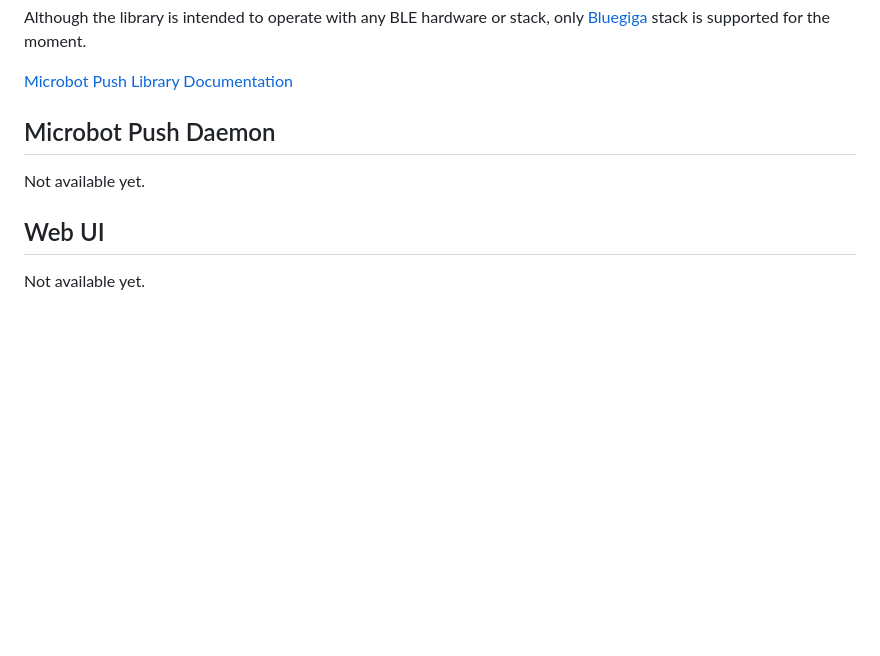
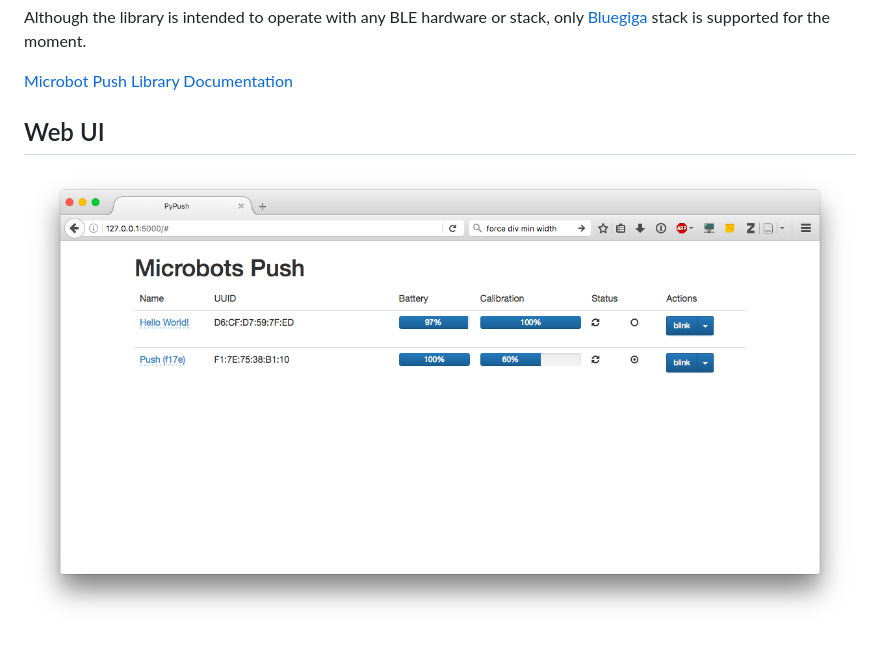
Before and after one commit to VRGhost/PyPush, a Markdown page: Readme.md, the part around the change. Drawn GitHub-style; pictures changed too: docs/img/web_ui_1.png (added); blank space fills up the shorter version.

```diff
--- a/Readme.md
+++ b/Readme.md
@@ -16,8 +16,6 @@ Although the library is intended to operate with any BLE hardware or stack, only
 
 [Microbot Push Library Documentation](docs/PyPush_lib.md)
 
-## Microbot Push Daemon
-Not available yet.
+## Web UI
 
-## Web UI
-Not available yet.
+![UI Screenshot](./docs/img/web_ui_1.png)
```
Also changed, not shown: 9 other files.
